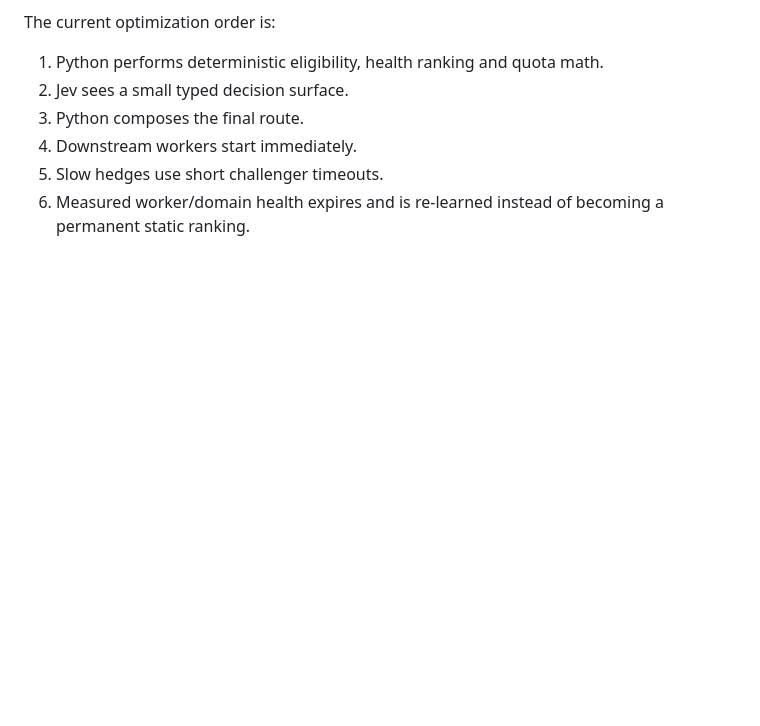
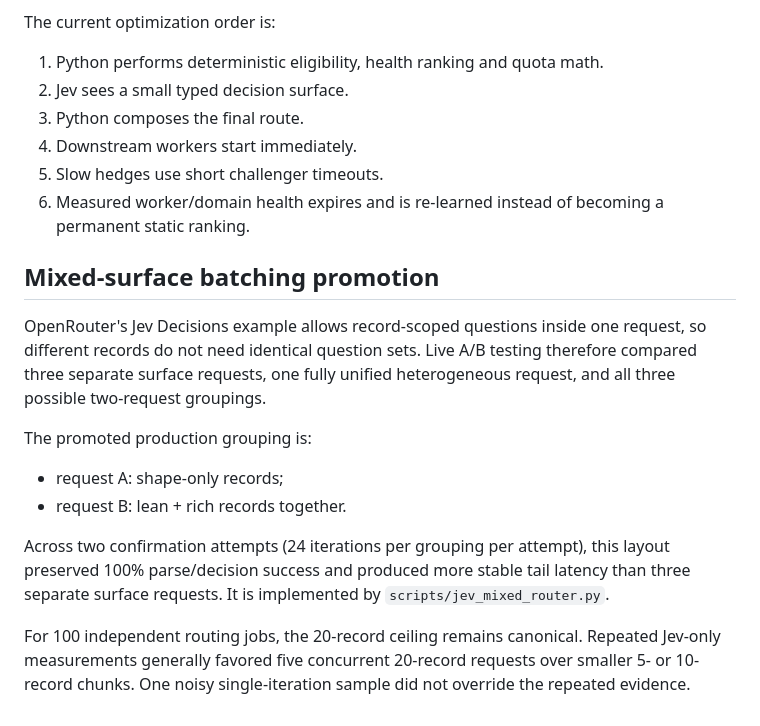
Before and after one commit to nyu1791-collab/hf-site-agent, a Markdown page: docs/JEV_DECISION_PLANE_GUIDE.md, the part around the change. GitHub-like rendering; blank space fills up the shorter version.

Commit message:
docs(ai-army): document promoted Jev mixed batching

```diff
--- a/docs/JEV_DECISION_PLANE_GUIDE.md
+++ b/docs/JEV_DECISION_PLANE_GUIDE.md
@@ -98,3 +98,26 @@ The current optimization order is:
 5. Slow hedges use short challenger timeouts.
 6. Measured worker/domain health expires and is re-learned instead of becoming
    a permanent static ranking.
+
+
+## Mixed-surface batching promotion
+
+OpenRouter's Jev Decisions example allows record-scoped questions inside one
+request, so different records do not need identical question sets. Live A/B
+testing therefore compared three separate surface requests, one fully unified
+heterogeneous request, and all three possible two-request groupings.
+
+The promoted production grouping is:
+
+- request A: shape-only records;
+- request B: lean + rich records together.
+
+Across two confirmation attempts (24 iterations per grouping per attempt), this
+layout preserved 100% parse/decision success and produced more stable tail
+latency than three separate surface requests. It is implemented by
+`scripts/jev_mixed_router.py`.
+
+For 100 independent routing jobs, the 20-record ceiling remains canonical.
+Repeated Jev-only measurements generally favored five concurrent 20-record
+requests over smaller 5- or 10-record chunks. One noisy single-iteration sample
+did not override the repeated evidence.
```
